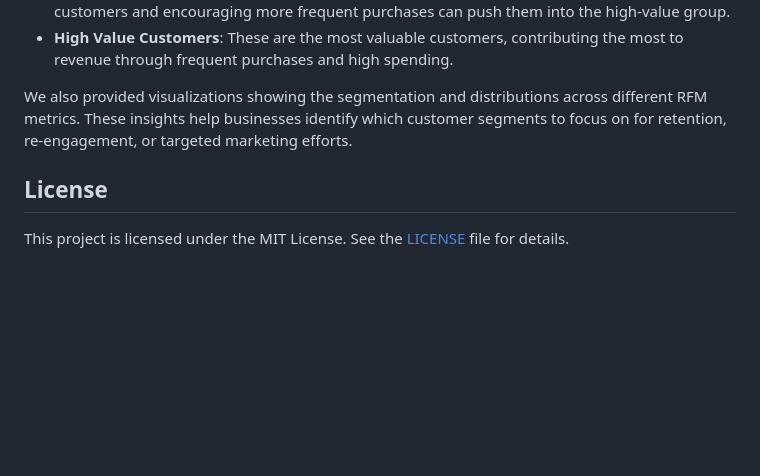
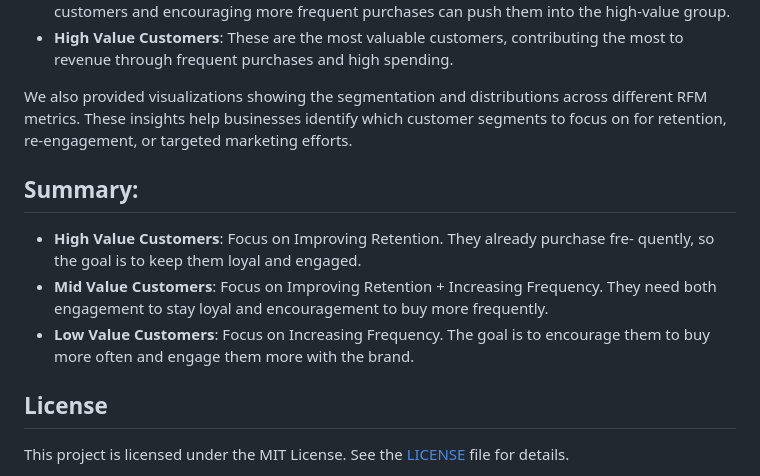
Before and after one commit to olivia3395/Customer_Segmentation, a Markdown page: README.md, the part around the change. Rendered like a GitHub page; blank space fills up the shorter version.

```diff
--- a/README.md
+++ b/README.md
@@ -169,5 +169,13 @@ The analysis produced the following insights:
 We also provided visualizations showing the segmentation and distributions across different RFM metrics. These insights help businesses identify which customer segments to focus on for retention, re-engagement, or targeted marketing efforts.
 
 
+
+## Summary:
+- **High Value Customers**: Focus on Improving Retention. They already purchase fre- quently, so the goal is to keep them loyal and engaged.
+- **Mid Value Customers**: Focus on Improving Retention + Increasing Frequency. They need both engagement to stay loyal and encouragement to buy more frequently.
+- **Low Value Customers**:  Focus on Increasing Frequency. The goal is to encourage them to buy more often and engage them more with the brand.
+
+
+
 ## License
 This project is licensed under the MIT License. See the [LICENSE](LICENSE) file for details.
```
